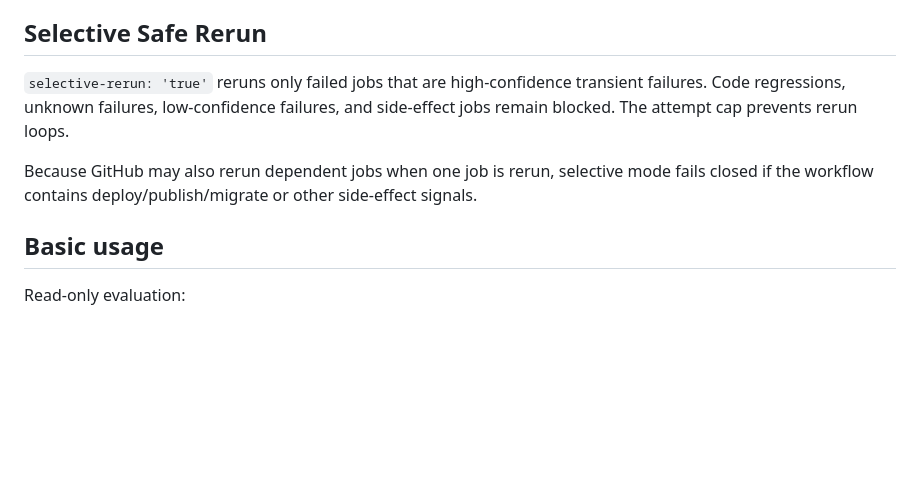
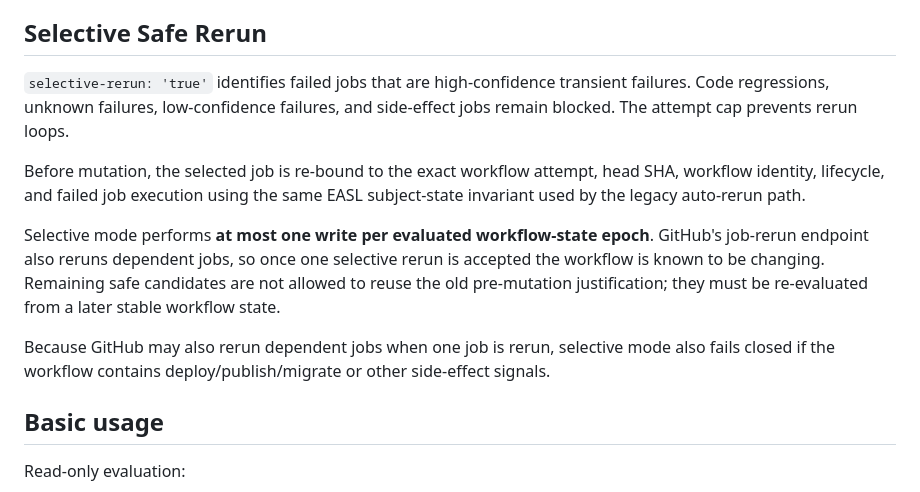
Before and after one commit to achirothmane/workflow-failure-lab, a Markdown page: README.md, the part around the change. GitHub-like rendering; blank space fills up the shorter version.

Commit message:
docs: define selective single-write state epoch

```diff
--- a/README.md
+++ b/README.md
@@ -895,9 +895,13 @@ This creates a controlled path from `UNKNOWN` → repeated evidence → candidat
 
 ## Selective Safe Rerun
 
-`selective-rerun: 'true'` reruns only failed jobs that are high-confidence transient failures. Code regressions, unknown failures, low-confidence failures, and side-effect jobs remain blocked. The attempt cap prevents rerun loops.
+`selective-rerun: 'true'` identifies failed jobs that are high-confidence transient failures. Code regressions, unknown failures, low-confidence failures, and side-effect jobs remain blocked. The attempt cap prevents rerun loops.
 
-Because GitHub may also rerun dependent jobs when one job is rerun, selective mode fails closed if the workflow contains deploy/publish/migrate or other side-effect signals.
+Before mutation, the selected job is re-bound to the exact workflow attempt, head SHA, workflow identity, lifecycle, and failed job execution using the same EASL subject-state invariant used by the legacy auto-rerun path.
+
+Selective mode performs **at most one write per evaluated workflow-state epoch**. GitHub's job-rerun endpoint also reruns dependent jobs, so once one selective rerun is accepted the workflow is known to be changing. Remaining safe candidates are not allowed to reuse the old pre-mutation justification; they must be re-evaluated from a later stable workflow state.
+
+Because GitHub may also rerun dependent jobs when one job is rerun, selective mode also fails closed if the workflow contains deploy/publish/migrate or other side-effect signals.
 
 ## Basic usage
 
```
